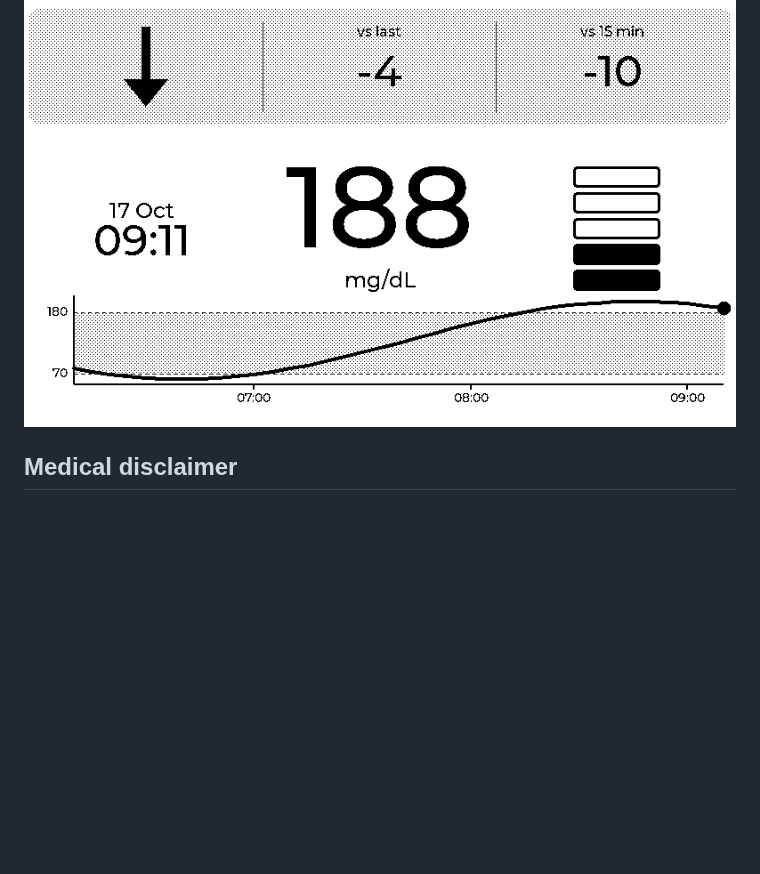
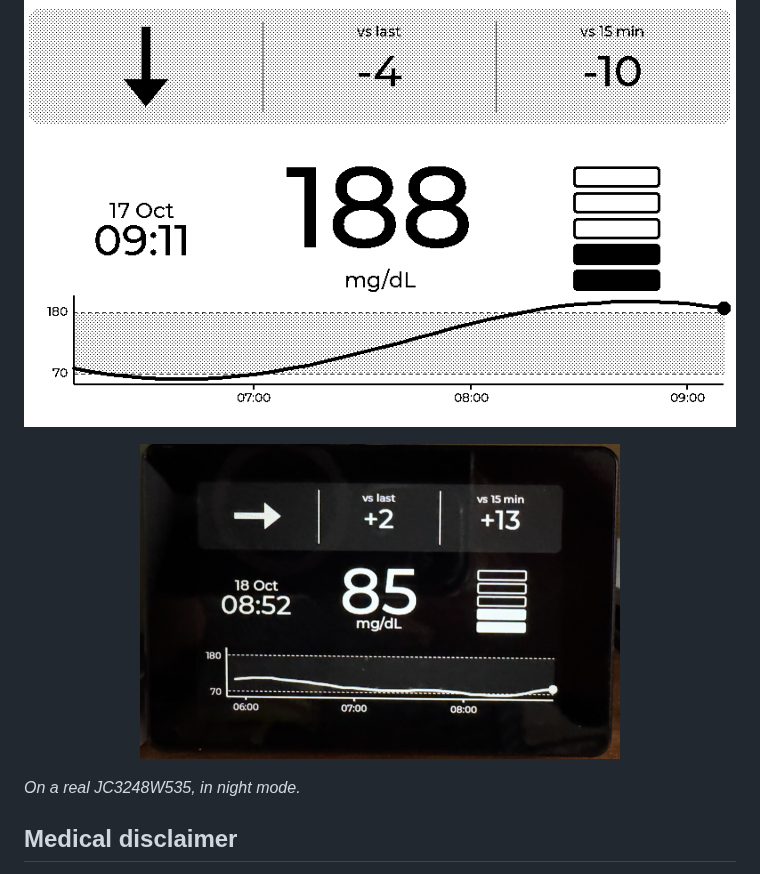
Before and after one commit to 3djc/GlucoPanel, a Markdown page: README.md, the part around the change. Rendered like a GitHub page; pictures changed too: docs/device.png (added); blank space fills up the shorter version.

Commit message:
README: add a photo of the JC3248W535 running in night mode
Co-Authored-By: Claude Sonnet 5.5 <noreply@anthropic.com>
Claude-Session: https://claude.ai/code/session_01JwDjL84vMSgoegBMx5WNEZ

```diff
--- a/README.md
+++ b/README.md
@@ -8,6 +8,10 @@ Glucose display firmware for ESP32-S3 boards: it shows your current glucose, tre
 | colour LCD | Guition **JC3248W535** (ESP32-S3, 16 MB flash, 8 MB PSRAM) | 3.5" 480×320, colour, capacitive touch | touch screen |
 
 ![GlucoPanel dashboard in the simulator, with mock data](docs/screenshot.png)
+
+<p align="center"><img src="docs/device.png" alt="GlucoPanel running on a Guition JC3248W535 in night mode" width="480"></p>
+
+*On a real JC3248W535, in night mode.*
 
 ## Medical disclaimer
 
```
